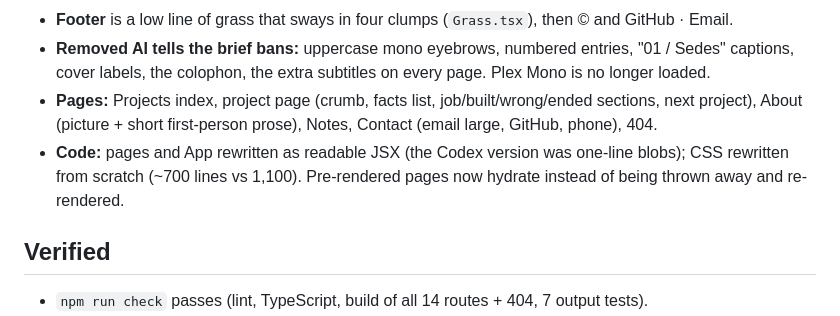
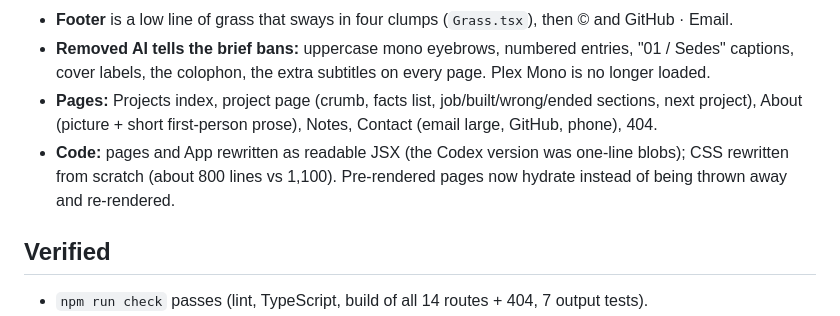
Before and after one commit to Fluv42/Sedes, a Markdown page: CLAUDE_HANDOFF.md, the part around the change. GitHub-like rendering.

Commit message:
Correct CSS line count in handoff
Co-Authored-By: Claude Opus 5.5 <noreply@anthropic.com>

```diff
--- a/CLAUDE_HANDOFF.md
+++ b/CLAUDE_HANDOFF.md
@@ -22,7 +22,7 @@ Goal: wireframe 1 (Home) done properly, and the "vibe-coded" feel removed.
 - **Footer** is a low line of grass that sways in four clumps (`Grass.tsx`), then © and GitHub · Email.
 - **Removed AI tells the brief bans:** uppercase mono eyebrows, numbered entries, "01 / Sedes" captions, cover labels, the colophon, the extra subtitles on every page. Plex Mono is no longer loaded.
 - **Pages:** Projects index, project page (crumb, facts list, job/built/wrong/ended sections, next project), About (picture + short first-person prose), Notes, Contact (email large, GitHub, phone), 404.
-- **Code:** pages and App rewritten as readable JSX (the Codex version was one-line blobs); CSS rewritten from scratch (~700 lines vs 1,100). Pre-rendered pages now hydrate instead of being thrown away and re-rendered.
+- **Code:** pages and App rewritten as readable JSX (the Codex version was one-line blobs); CSS rewritten from scratch (about 800 lines vs 1,100). Pre-rendered pages now hydrate instead of being thrown away and re-rendered.
 
 ## Verified
 
```
